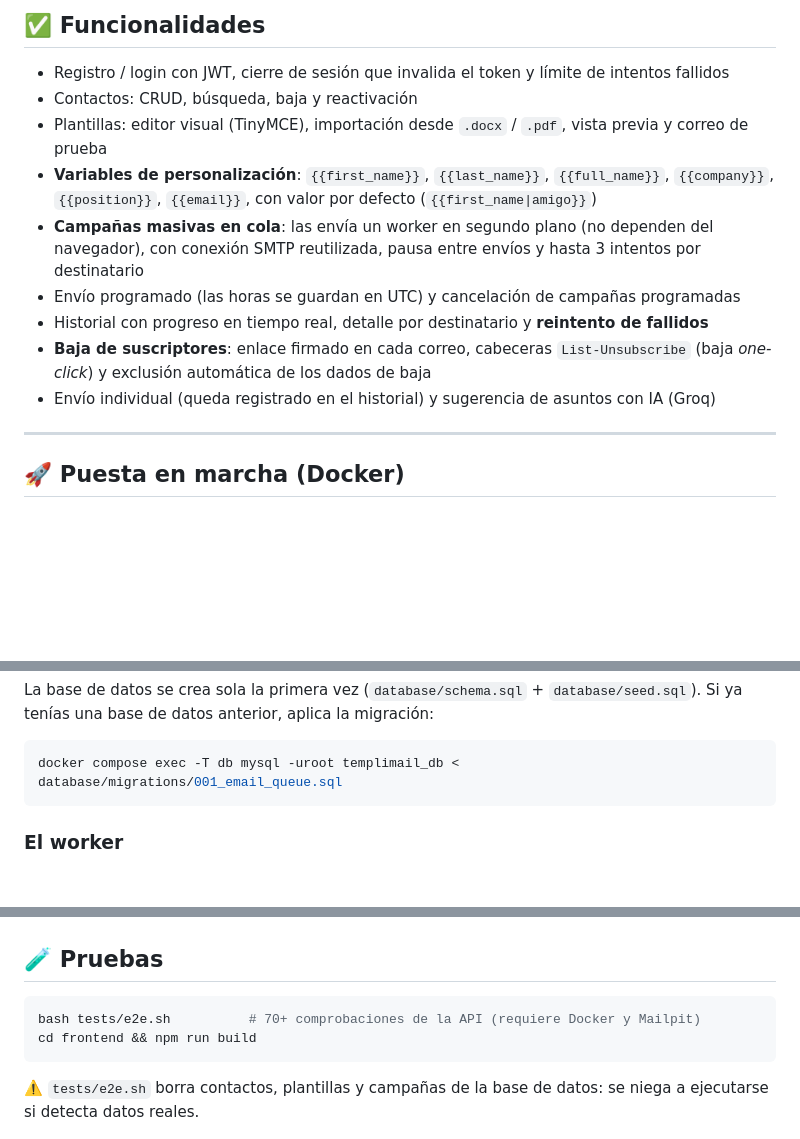
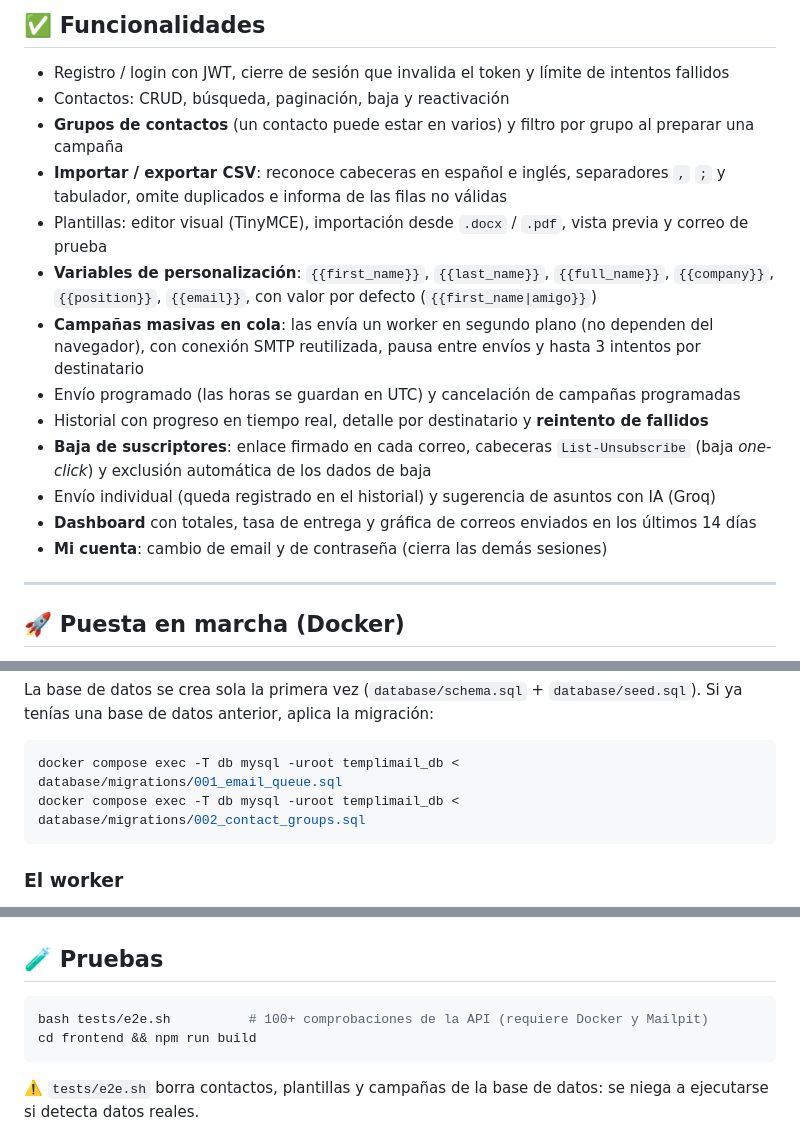
Before and after one commit to Javigarcilop/TempliMail, a Markdown page: README.md, 3 parts joined by grey strips. Drawn GitHub-style; blank space fills up the shorter version.

````diff
--- a/README.md
+++ b/README.md
@@ -14,7 +14,9 @@
 ## ✅ Funcionalidades
 
 - Registro / login con JWT, cierre de sesión que invalida el token y límite de intentos fallidos
-- Contactos: CRUD, búsqueda, baja y reactivación
+- Contactos: CRUD, búsqueda, paginación, baja y reactivación
+- **Grupos de contactos** (un contacto puede estar en varios) y filtro por grupo al preparar una campaña
+- **Importar / exportar CSV**: reconoce cabeceras en español e inglés, separadores `,` `;` y tabulador, omite duplicados e informa de las filas no válidas
 - Plantillas: editor visual (TinyMCE), importación desde `.docx` / `.pdf`, vista previa y correo de prueba
 - **Variables de personalización**: `{{first_name}}`, `{{last_name}}`, `{{full_name}}`, `{{company}}`, `{{position}}`, `{{email}}`, con valor por defecto (`{{first_name|amigo}}`)
 - **Campañas masivas en cola**: las envía un worker en segundo plano (no dependen del navegador), con conexión SMTP reutilizada, pausa entre envíos y hasta 3 intentos por destinatario
@@ -22,6 +24,8 @@
 - Historial con progreso en tiempo real, detalle por destinatario y **reintento de fallidos**
 - **Baja de suscriptores**: enlace firmado en cada correo, cabeceras `List-Unsubscribe` (baja *one-click*) y exclusión automática de los dados de baja
 - Envío individual (queda registrado en el historial) y sugerencia de asuntos con IA (Groq)
+- **Dashboard** con totales, tasa de entrega y gráfica de correos enviados en los últimos 14 días
+- **Mi cuenta**: cambio de email y de contraseña (cierra las demás sesiones)
 
 ---
 
@@ -58,6 +62,7 @@ La base de datos se crea sola la primera vez (`database/schema.sql` + `database/
 
 ```bash
 docker compose exec -T db mysql -uroot templimail_db < database/migrations/001_email_queue.sql
+docker compose exec -T db mysql -uroot templimail_db < database/migrations/002_contact_groups.sql
 ```
 
 ### El worker
@@ -83,7 +88,7 @@ Copia el proyecto en `htdocs/TempliMail`, usa `DB_HOST=localhost` en `backend/.e
 ## 🧪 Pruebas
 
 ```bash
-bash tests/e2e.sh          # 70+ comprobaciones de la API (requiere Docker y Mailpit)
+bash tests/e2e.sh          # 100+ comprobaciones de la API (requiere Docker y Mailpit)
 cd frontend && npm run build
 ```
 
````
Also changed, not shown: CLAUDE.md (+8 -1 lines).
